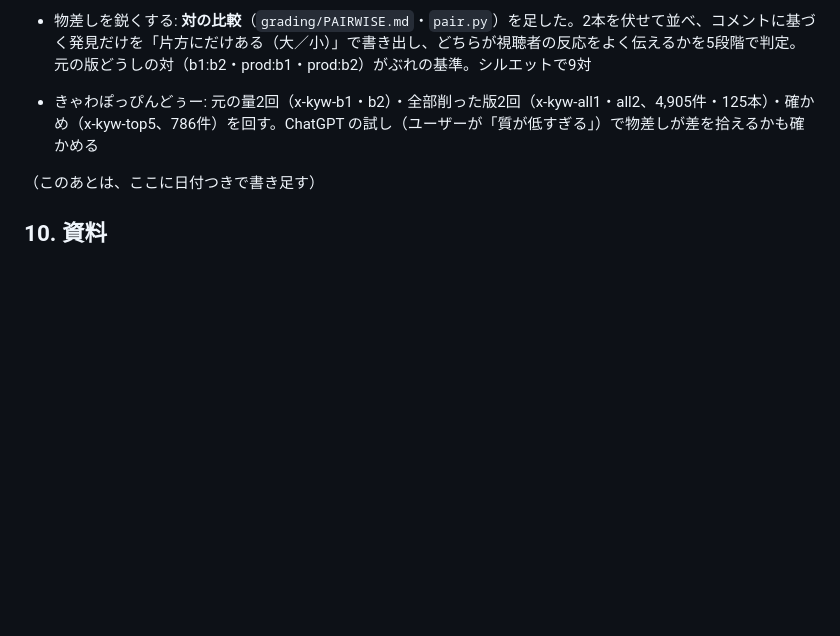
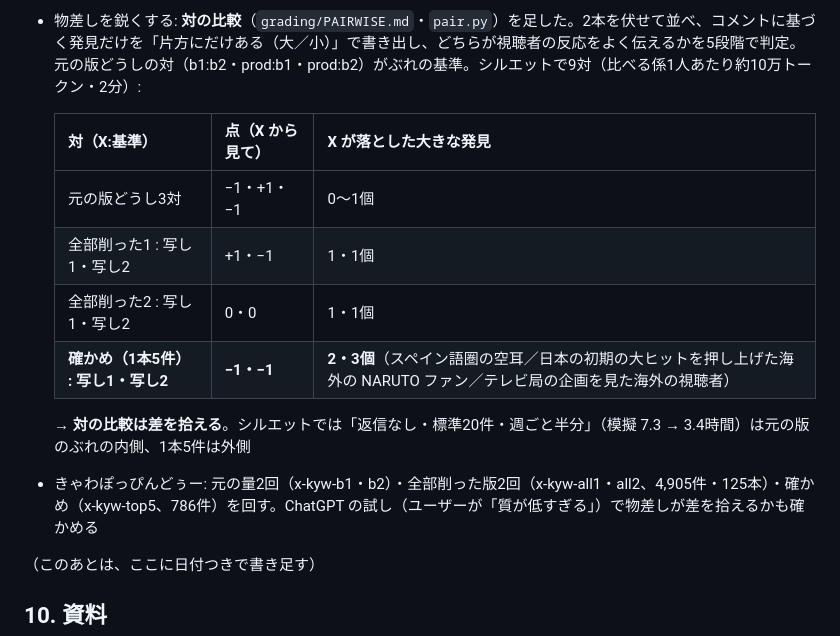
Before and after one commit to astrowidow/TikTok-ugc-analyzer, a Markdown page: docs/COMMENT_STRATEGY_HANDOVER.md, the part around the change. Drawn GitHub-style; blank space fills up the shorter version.

Commit message:
コメント取得戦略: シルエットの対の比較（全部削った版はぶれの内側、1本5件は大きな発見を2〜3個落とす）
Co-Authored-By: Claude Opus 5.5 <noreply@anthropic.com>

```diff
--- a/docs/COMMENT_STRATEGY_HANDOVER.md
+++ b/docs/COMMENT_STRATEGY_HANDOVER.md
@@ -352,7 +352,16 @@ ChatGPT の試しは「点の低いレポート」の見本として、物差し
   - 落ちた主張は具体的: 1本5件で「スペイン語圏の空耳（コーラを置いてきた）」（深いコメントにしか無い）、全部削った2で「家族の踊りは続いた（韓国の母娘、360万）」「歌い出しが合図」（週ごと半分で動画が落ちた影響とみる。推測）。
     ただし「家族の踊り」は元の版どうしでも食い違う（本番は「踊りは引いた」）
 - 物差しを鋭くする: **対の比較**（`grading/PAIRWISE.md`・`pair.py`）を足した。2本を伏せて並べ、コメントに基づく発見だけを「片方にだけある（大／小）」で書き出し、どちらが視聴者の反応をよく伝えるかを5段階で判定。
-  元の版どうしの対（b1:b2・prod:b1・prod:b2）がぶれの基準。シルエットで9対
+  元の版どうしの対（b1:b2・prod:b1・prod:b2）がぶれの基準。シルエットで9対（比べる係1人あたり約10万トークン・2分）:
+
+  | 対（X:基準） | 点（X から見て） | X が落とした大きな発見 |
+  |---|---|---|
+  | 元の版どうし3対 | −1・+1・−1 | 0〜1個 |
+  | 全部削った1 : 写し1・写し2 | +1・−1 | 1・1個 |
+  | 全部削った2 : 写し1・写し2 | 0・0 | 1・1個 |
+  | **確かめ（1本5件） : 写し1・写し2** | **−1・−1** | **2・3個**（スペイン語圏の空耳／日本の初期の大ヒットを押し上げた海外の NARUTO ファン／テレビ局の企画を見た海外の視聴者） |
+
+  → **対の比較は差を拾える**。シルエットでは「返信なし・標準20件・週ごと半分」（模擬 7.3 → 3.4時間）は元の版のぶれの内側、1本5件は外側
 - きゃわぽっぴんどぅー: 元の量2回（x-kyw-b1・b2）・全部削った版2回（x-kyw-all1・all2、4,905件・125本）・確かめ（x-kyw-top5、786件）を回す。ChatGPT の試し（ユーザーが「質が低すぎる」）で物差しが差を拾えるかも確かめる
 
 （このあとは、ここに日付つきで書き足す）
```
